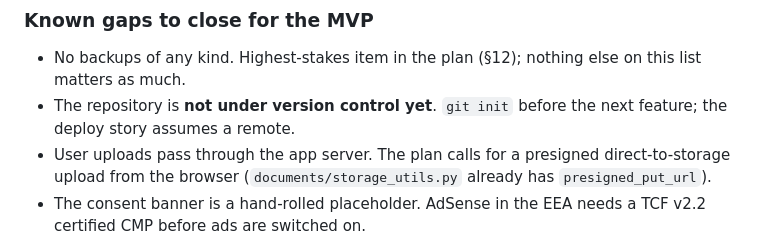
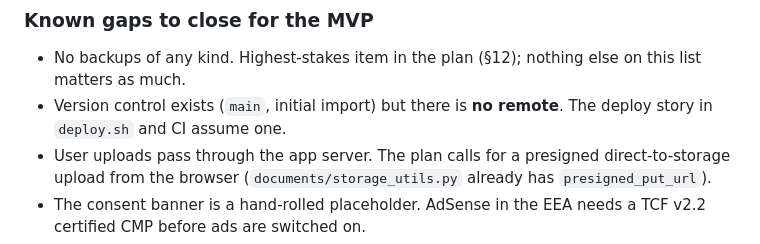
Before and after one commit to galirousa/oposdocs, a Markdown page: CLAUDE.md, the part around the change. GitHub-like rendering.

```diff
--- a/CLAUDE.md
+++ b/CLAUDE.md
@@ -88,8 +88,8 @@ moderation and takedowns, the consent layer, and user-written markdown posts
 
 - No backups of any kind. Highest-stakes item in the plan (§12); nothing else
   on this list matters as much.
-- The repository is **not under version control yet**. `git init` before the
-  next feature; the deploy story assumes a remote.
+- Version control exists (`main`, initial import) but there is **no remote**.
+  The deploy story in `deploy.sh` and CI assume one.
 - User uploads pass through the app server. The plan calls for a presigned
   direct-to-storage upload from the browser (`documents/storage_utils.py`
   already has `presigned_put_url`).
```
